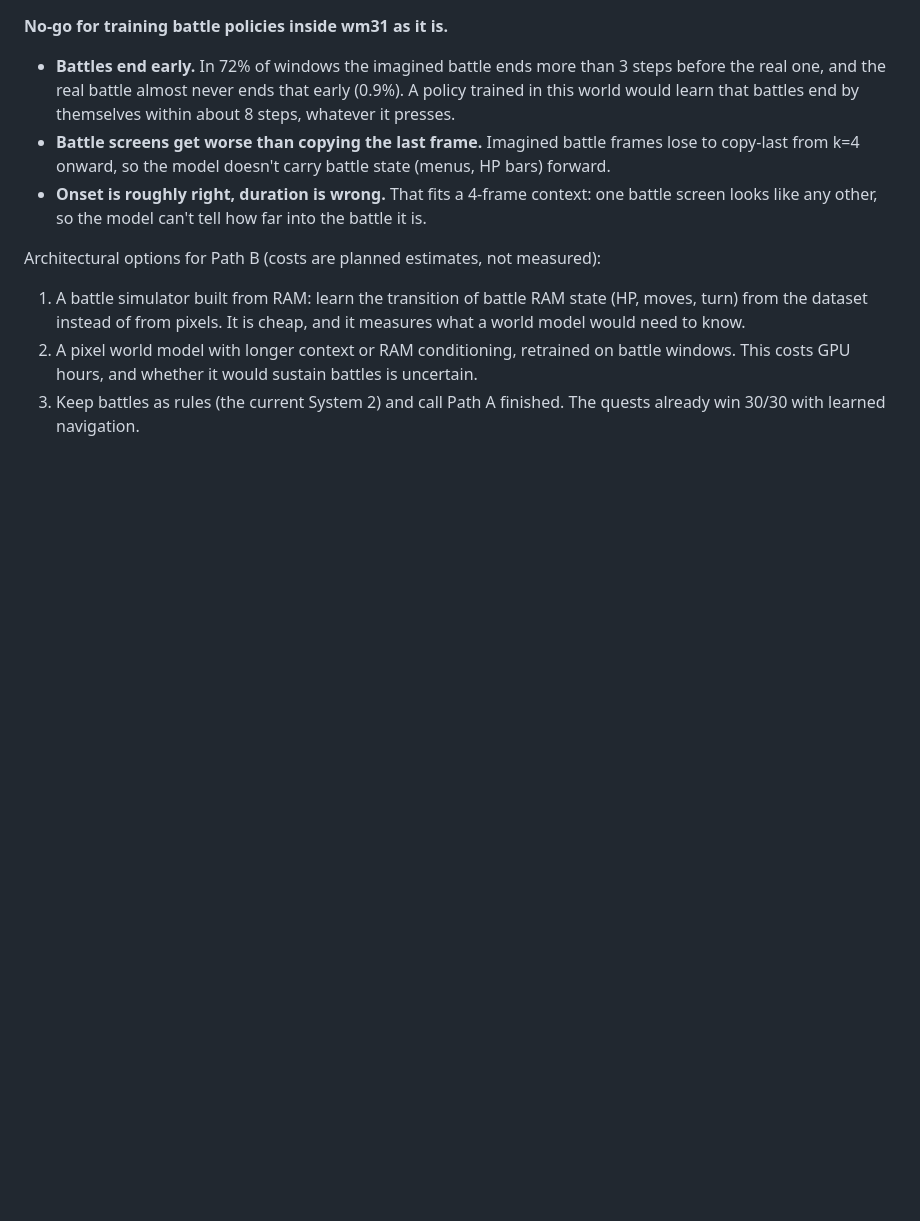
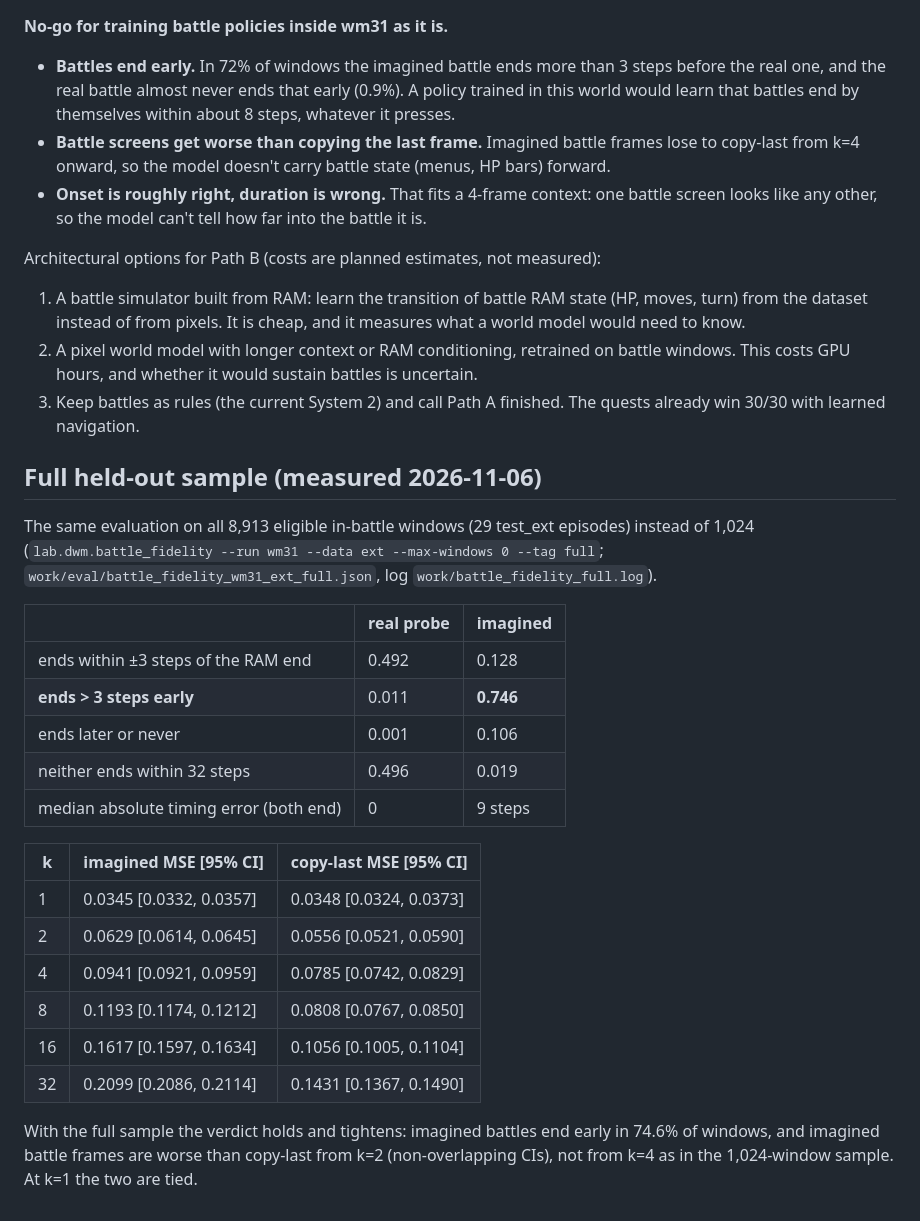
Before and after one commit to xoTEMPESTox/PokeDreamer, a Markdown page: lab/results/v3_battle_fidelity.md, the part around the change. Drawn GitHub-style; blank space fills up the shorter version.

Commit message:
lab/results/v3_battle_fidelity.md: full held-out sample (8,913 windows): early end 74.6%, worse than copy-last from k=2
Co-Authored-By: Claude Opus 5.5 <noreply@anthropic.com>

```diff
--- a/lab/results/v3_battle_fidelity.md
+++ b/lab/results/v3_battle_fidelity.md
@@ -61,3 +61,25 @@ Architectural options for Path B (costs are planned estimates, not measured):
 1. A battle simulator built from RAM: learn the transition of battle RAM state (HP, moves, turn) from the dataset instead of from pixels. It is cheap, and it measures what a world model would need to know.
 2. A pixel world model with longer context or RAM conditioning, retrained on battle windows. This costs GPU hours, and whether it would sustain battles is uncertain.
 3. Keep battles as rules (the current System 2) and call Path A finished. The quests already win 30/30 with learned navigation.
+
+## Full held-out sample (measured 2026-11-06)
+The same evaluation on all 8,913 eligible in-battle windows (29 test_ext episodes) instead of 1,024 (`lab.dwm.battle_fidelity --run wm31 --data ext --max-windows 0 --tag full`; `work/eval/battle_fidelity_wm31_ext_full.json`, log `work/battle_fidelity_full.log`).
+
+| | real probe | imagined |
+|---|---|---|
+| ends within ±3 steps of the RAM end | 0.492 | 0.128 |
+| **ends > 3 steps early** | 0.011 | **0.746** |
+| ends later or never | 0.001 | 0.106 |
+| neither ends within 32 steps | 0.496 | 0.019 |
+| median absolute timing error (both end) | 0 | 9 steps |
+
+| k | imagined MSE [95% CI] | copy-last MSE [95% CI] |
+|---|---|---|
+| 1 | 0.0345 [0.0332, 0.0357] | 0.0348 [0.0324, 0.0373] |
+| 2 | 0.0629 [0.0614, 0.0645] | 0.0556 [0.0521, 0.0590] |
+| 4 | 0.0941 [0.0921, 0.0959] | 0.0785 [0.0742, 0.0829] |
+| 8 | 0.1193 [0.1174, 0.1212] | 0.0808 [0.0767, 0.0850] |
+| 16 | 0.1617 [0.1597, 0.1634] | 0.1056 [0.1005, 0.1104] |
+| 32 | 0.2099 [0.2086, 0.2114] | 0.1431 [0.1367, 0.1490] |
+
+With the full sample the verdict holds and tightens: imagined battles end early in 74.6% of windows, and imagined battle frames are worse than copy-last from k=2 (non-overlapping CIs), not from k=4 as in the 1,024-window sample. At k=1 the two are tied.
```
